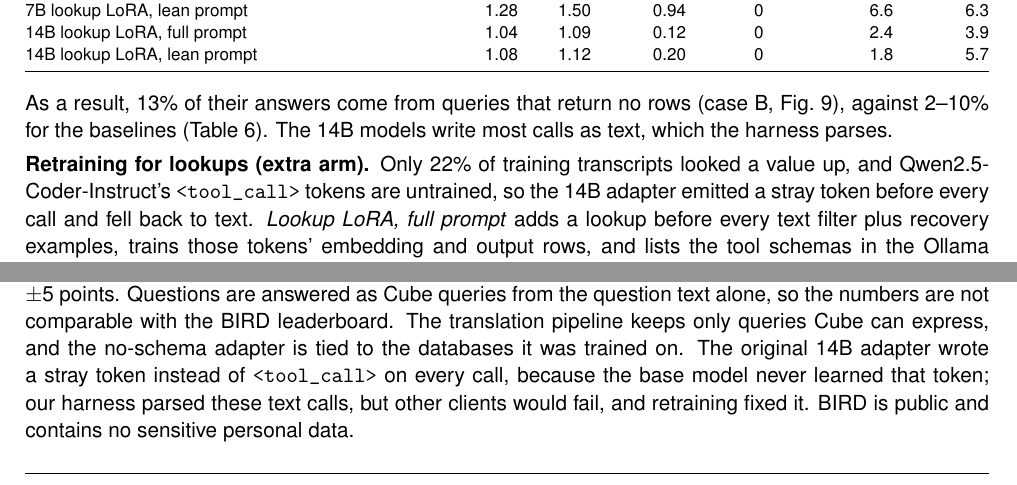
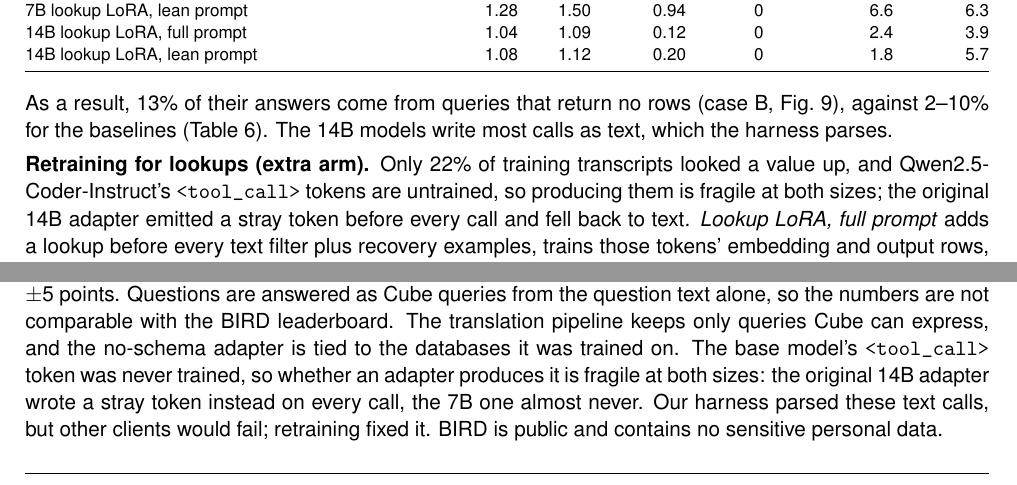
Before and after one commit to shamx9ir/msc-ce893, a LaTeX document (report/main_outline.tex, which reads report/report_outline.tex): two parts of pages 9 and 10 of 11, joined at a grey line, cut so that both start at the same text. Compiled offline with pdfLaTeX.

Commit message:
Outline: stray tool-call token is fragile at both sizes, not a 14B-only issue
Co-Authored-By: Claude Opus 5.5 <noreply@anthropic.com>
Claude-Session: https://claude.ai/code/session_01MCdoTciLFCqceXjVDK78B2

```diff
--- a/report/report_outline.tex
+++ b/report/report_outline.tex
@@ -275,7 +275,7 @@ Addressing the second component of the Research Question, Fig.~\ref{fig:offload}
 
 The 7B baseline makes about two value lookups and has about one call rejected by the name and type checks per question; the adapters usually submit their first draft without rejection but never look values up. As a result, 13\% of their answers come from queries that return no rows (case B, Fig.~\ref{fig:outputs}), against 2--10\% for the baselines (Table~\ref{tab:tools}). The 14B models write most calls as text, which the harness parses.
 
-\textbf{Retraining for lookups (extra arm).} Only 22\% of training transcripts looked a value up, and Qwen2.5-Coder-Instruct's \texttt{<tool\_call>} tokens are untrained, so the 14B adapter emitted a stray token before every call and fell back to text. \emph{Lookup LoRA, full prompt} adds a lookup before every text filter plus recovery examples, trains those tokens' embedding and output rows, and lists the tool schemas in the Ollama template. It looks values up on about 70\% of questions, makes no text calls and cuts empty answers to 4.5\% (7B) and 3.9\% (14B), raising accuracy by 5.2 points at 7B ($p{=}0.019$ against the original LoRA) and 4.2 at 14B ($p{=}0.020$). The tool schemas in the template cost extra steps and prompt tokens, and since data and template changed as well as the weights, this is a separate arm. \emph{Lookup LoRA, lean prompt} gave the best 14B result (46.1\%; $p{=}0.0008$ against \emph{LoRA, lean prompt}) but no gain at 7B (33.4\%, lookup loops).
+\textbf{Retraining for lookups (extra arm).} Only 22\% of training transcripts looked a value up, and Qwen2.5-Coder-Instruct's \texttt{<tool\_call>} tokens are untrained, so producing them is fragile at both sizes; the original 14B adapter emitted a stray token before every call and fell back to text. \emph{Lookup LoRA, full prompt} adds a lookup before every text filter plus recovery examples, trains those tokens' embedding and output rows, and lists the tool schemas in the Ollama template. It looks values up on about 70\% of questions, makes no text calls and cuts empty answers to 4.5\% (7B) and 3.9\% (14B), raising accuracy by 5.2 points at 7B ($p{=}0.019$ against the original LoRA) and 4.2 at 14B ($p{=}0.020$). The tool schemas in the template cost extra steps and prompt tokens, and since data and template changed as well as the weights, this is a separate arm. \emph{Lookup LoRA, lean prompt} gave the best 14B result (46.1\%; $p{=}0.0008$ against \emph{LoRA, lean prompt}) but no gain at 7B (33.4\%, lookup loops).
 
 
 
@@ -302,7 +302,7 @@ As shown in Fig.~\ref{fig:outputs}A, the baseline follows its rules by looking u
 \end{figure}
 
 \subsection{Limitations and responsible use}
-Results come from two test databases and one run per arm, so each accuracy has a 95\% margin of about $\pm$5 points. Questions are answered as Cube queries from the question text alone, so the numbers are not comparable with the BIRD leaderboard. The translation pipeline keeps only queries Cube can express, and the no-schema adapter is tied to the databases it was trained on. The original 14B adapter wrote a stray token instead of \texttt{<tool\_call>} on every call, because the base model never learned that token; our harness parsed these text calls, but other clients would fail, and retraining fixed it. BIRD is public and contains no sensitive personal data.
+Results come from two test databases and one run per arm, so each accuracy has a 95\% margin of about $\pm$5 points. Questions are answered as Cube queries from the question text alone, so the numbers are not comparable with the BIRD leaderboard. The translation pipeline keeps only queries Cube can express, and the no-schema adapter is tied to the databases it was trained on. The base model's \texttt{<tool\_call>} token was never trained, so whether an adapter produces it is fragile at both sizes: the original 14B adapter wrote a stray token instead on every call, the 7B one almost never. Our harness parsed these text calls, but other clients would fail; retraining fixed it. BIRD is public and contains no sensitive personal data.
 
 
 \section{Conclusion}
```
Also changed, not shown: report/main_outline.pdf, 1 other file.
